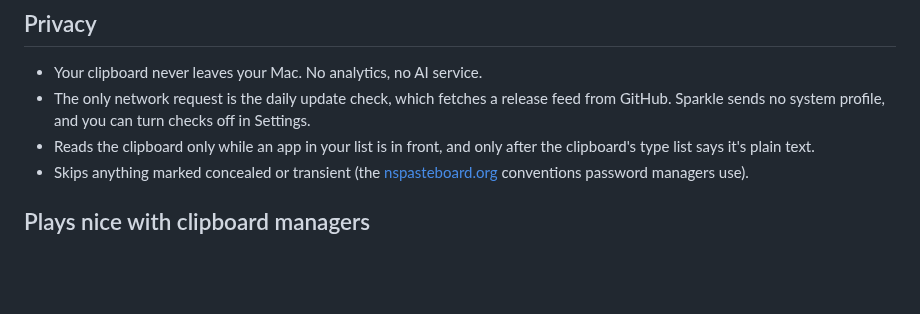
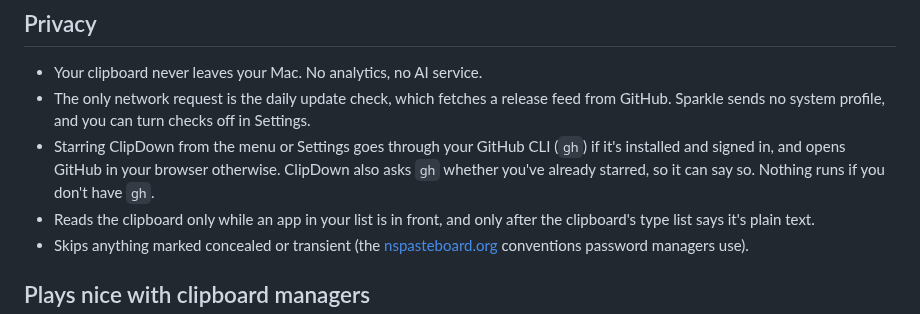
Before and after one commit to omarshahine/clipdown, a Markdown page: README.md, the part around the change. Rendered like a GitHub page; blank space fills up the shorter version.

```diff
--- a/README.md
+++ b/README.md
@@ -101,6 +101,7 @@ Not sure what it'll do? The **Preview** tab in Settings shows the result for any
 
 - Your clipboard never leaves your Mac. No analytics, no AI service.
 - The only network request is the daily update check, which fetches a release feed from GitHub. Sparkle sends no system profile, and you can turn checks off in Settings.
+- Starring ClipDown from the menu or Settings goes through your GitHub CLI (`gh`) if it's installed and signed in, and opens GitHub in your browser otherwise. ClipDown also asks `gh` whether you've already starred, so it can say so. Nothing runs if you don't have `gh`.
 - Reads the clipboard only while an app in your list is in front, and only after the clipboard's type list says it's plain text.
 - Skips anything marked concealed or transient (the [nspasteboard.org](http://nspasteboard.org) conventions password managers use).
 
```
Also changed, not shown: CHANGELOG.md (+4 -0 lines), Resources/Omar.jpg (added), 3 other files.
